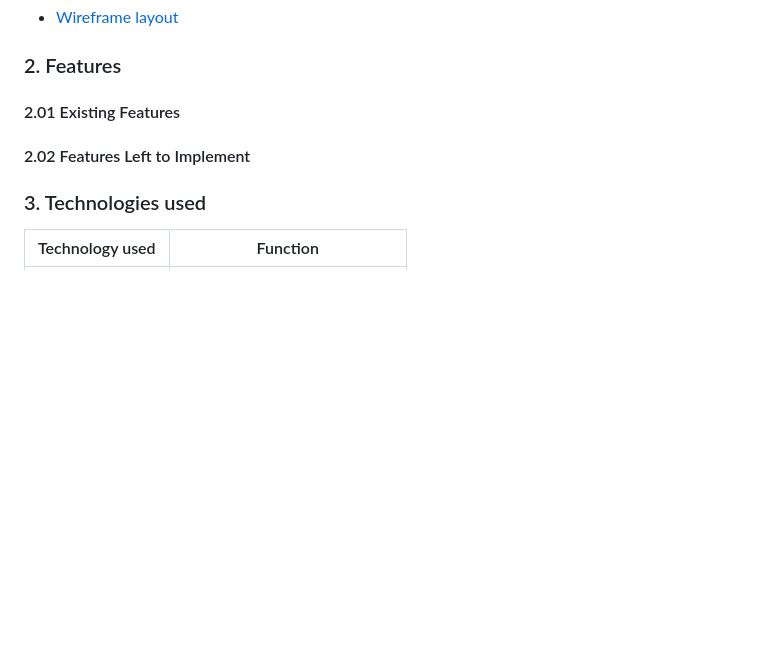
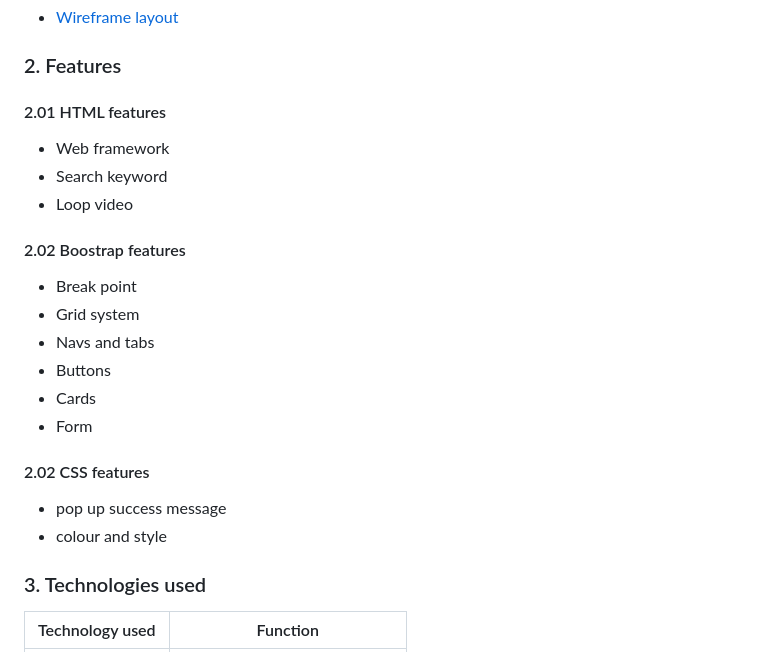
Before and after one commit to JJYNG10/ALNBM, a Markdown page: README.md, the part around the change. Rendered like a GitHub page; blank space fills up the shorter version.

```diff
--- a/README.md
+++ b/README.md
@@ -73,8 +73,22 @@ As a User, I want to:
   - [Wireframe layout](https://balsamiq.cloud/skdt2qu/p6hlipu)
 
 ### 2. Features
-#### 2.01 Existing Features
-#### 2.02 Features Left to Implement
+#### 2.01 HTML features
+  - Web framework
+  - Search keyword
+  - Loop video
+
+#### 2.02 Boostrap features
+  - Break point
+  - Grid system
+  - Navs and tabs
+  - Buttons
+  - Cards
+  - Form
+
+#### 2.02 CSS features
+  - pop up success message
+  - colour and style
 
 ### 3. Technologies used
 
```
